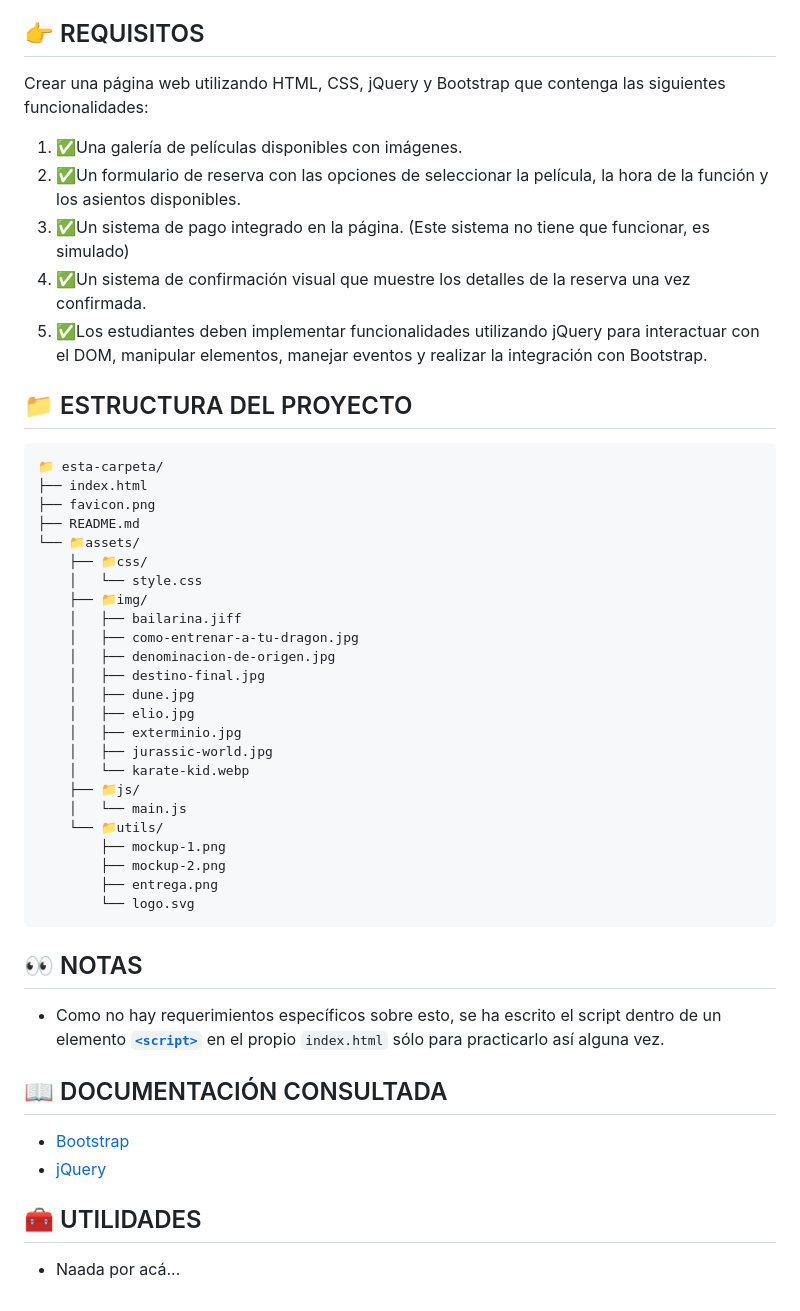
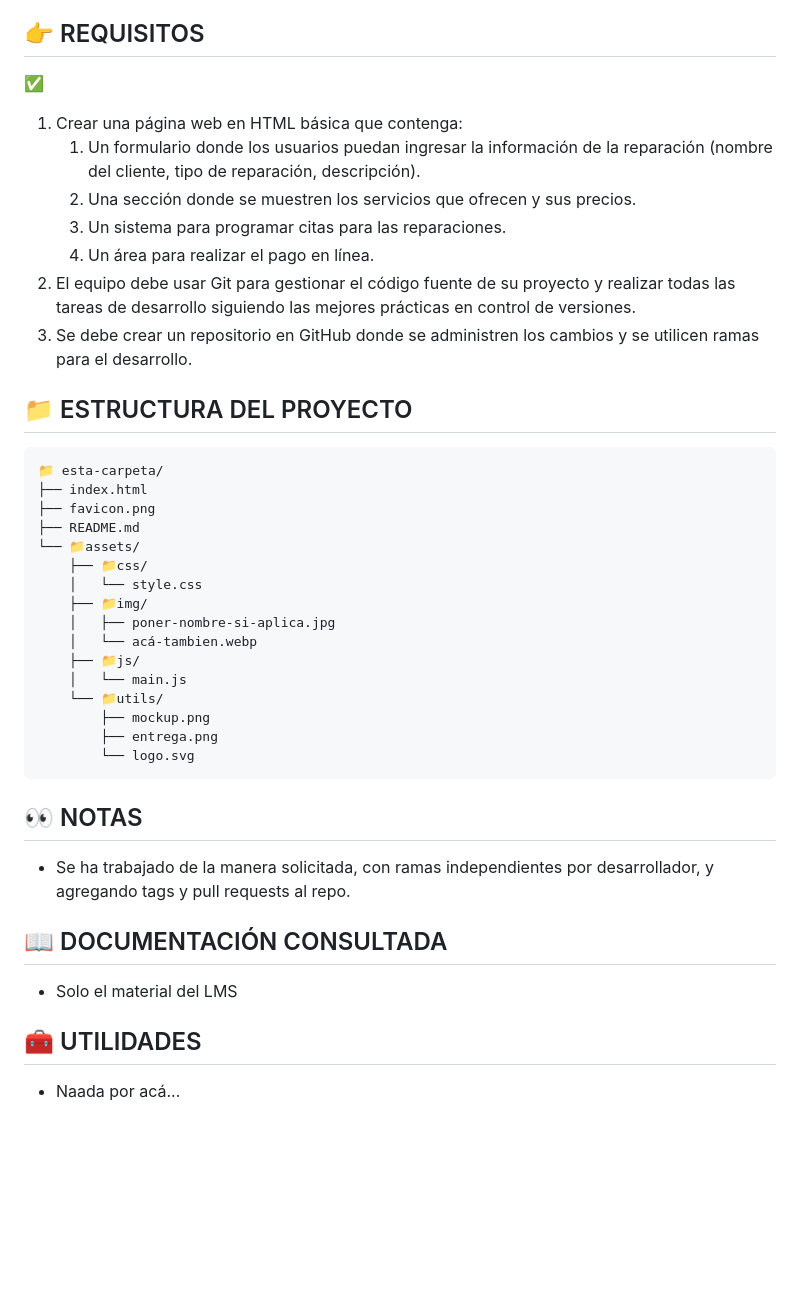
Before and after one commit to G1-Bootcamp-FullStack-JS-2025/ae7_team-autofix, a Markdown page: README.md, the part around one of its changes. Drawn GitHub-style; blank space fills up the shorter version.

Commit message:
docs: agrega readme.md
feat: agrega la primera parte del formulario

````diff
--- a/README.md
+++ b/README.md
@@ -39,13 +40,14 @@ Se necesita desarrollar una página web que permita a los usuarios:
 
 ## 👉 REQUISITOS
 
-Crear una página web utilizando HTML, CSS, jQuery y Bootstrap que contenga las siguientes funcionalidades:
-
-1. ✅Una galería de películas disponibles con imágenes.
-2. ✅Un formulario de reserva con las opciones de seleccionar la película, la hora de la función y los asientos disponibles.
-3. ✅Un sistema de pago integrado en la página. (Este sistema no tiene que funcionar, es simulado)
-4. ✅Un sistema de confirmación visual que muestre los detalles de la reserva una vez confirmada.
-5. ✅Los estudiantes deben implementar funcionalidades utilizando jQuery para interactuar con el DOM, manipular elementos, manejar eventos y realizar la integración con Bootstrap.
+✅
+1. Crear una página web en HTML básica que contenga:
+   1. Un formulario donde los usuarios puedan ingresar la información de la reparación (nombre del cliente, tipo de reparación, descripción).
+   2. Una sección donde se muestren los servicios que ofrecen y sus precios.
+   3. Un sistema para programar citas para las reparaciones.
+   4. Un área para realizar el pago en línea.
+2. El equipo debe usar Git para gestionar el código fuente de su proyecto y realizar todas las tareas de desarrollo siguiendo las mejores prácticas en control de versiones.
+3. Se debe crear un repositorio en GitHub donde se administren los cambios y se utilicen ramas para el desarrollo.
 
 ## 📁 ESTRUCTURA DEL PROYECTO
 
@@ -58,41 +60,29 @@ Crear una página web utilizando HTML, CSS, jQuery y Bootstrap que contenga las
     ├── 📁css/
     │   └── style.css
     ├── 📁img/
-    │   ├── bailarina.jiff
-    │   ├── como-entrenar-a-tu-dragon.jpg
-    │   ├── denominacion-de-origen.jpg
-    │   ├── destino-final.jpg
-    │   ├── dune.jpg
-    │   ├── elio.jpg
-    │   ├── exterminio.jpg
-    │   ├── jurassic-world.jpg
-    │   └── karate-kid.webp
+    │   ├── poner-nombre-si-aplica.jpg
+    │   └── acá-tambien.webp
     ├── 📁js/
     │   └── main.js
     └── 📁utils/
-        ├── mockup-1.png
-        ├── mockup-2.png
+        ├── mockup.png
         ├── entrega.png
         └── logo.svg
 ```
 
 ## 👀 NOTAS
 
-- Como no hay requerimientos específicos sobre esto, se ha escrito el script dentro de un elemento [**`<script>`**][3] en el propio `index.html` sólo para practicarlo así alguna vez.
+- Se ha trabajado de la manera solicitada, con ramas independientes por desarrollador, y agregando tags y pull requests al repo.
 
 ## 📖 DOCUMENTACIÓN CONSULTADA
-* [Bootstrap][2]
-* [jQuery][4]
+
+* Solo el material del LMS
 
 ## 🧰 UTILIDADES
 
 * Naada por acá...
 
 <!-- Enlaces referenciados arriba -->
-[0]:./assets/utils/mockup-1.png
-[1]:./assets/utils/mockup-2.png
-[2]:https://getbootstrap.com
-[3]:./index.html#L246
-[4]:https://api.jquery.com
-[5]:./assets/utils/entrega.png
-[6]:https://g1-bootcamp-fullstack-js-2025.github.io/ae6_team-cineflash/
+[0]:./assets/utils/mockup.png
+[0]:./assets/utils/entrega.png
+[2]:https://g1-bootcamp-fullstack-js-2025.github.io/ae7_team-autofix/
````
Also changed, not shown: other parts of README.md (+13 -12 lines), assets/utils/mockup.png (added), 3 other files.
